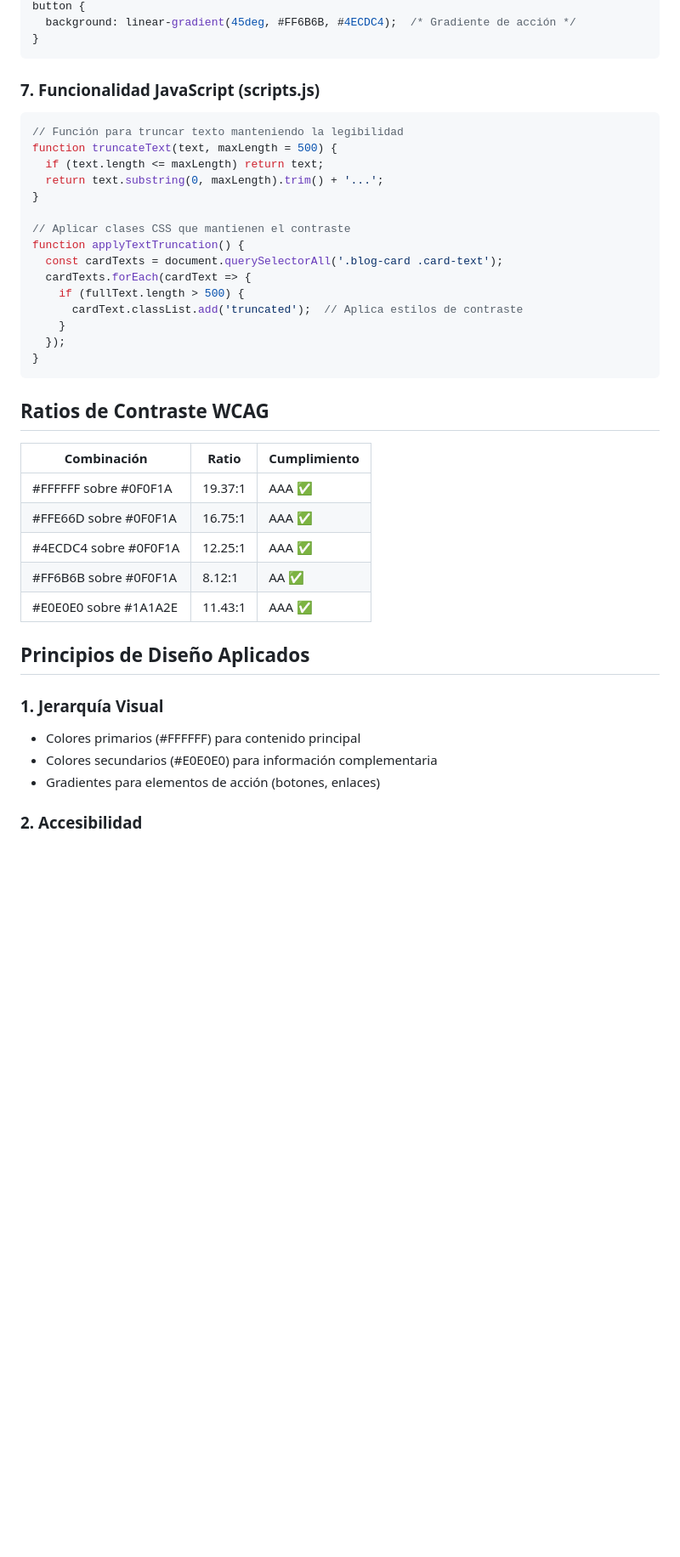
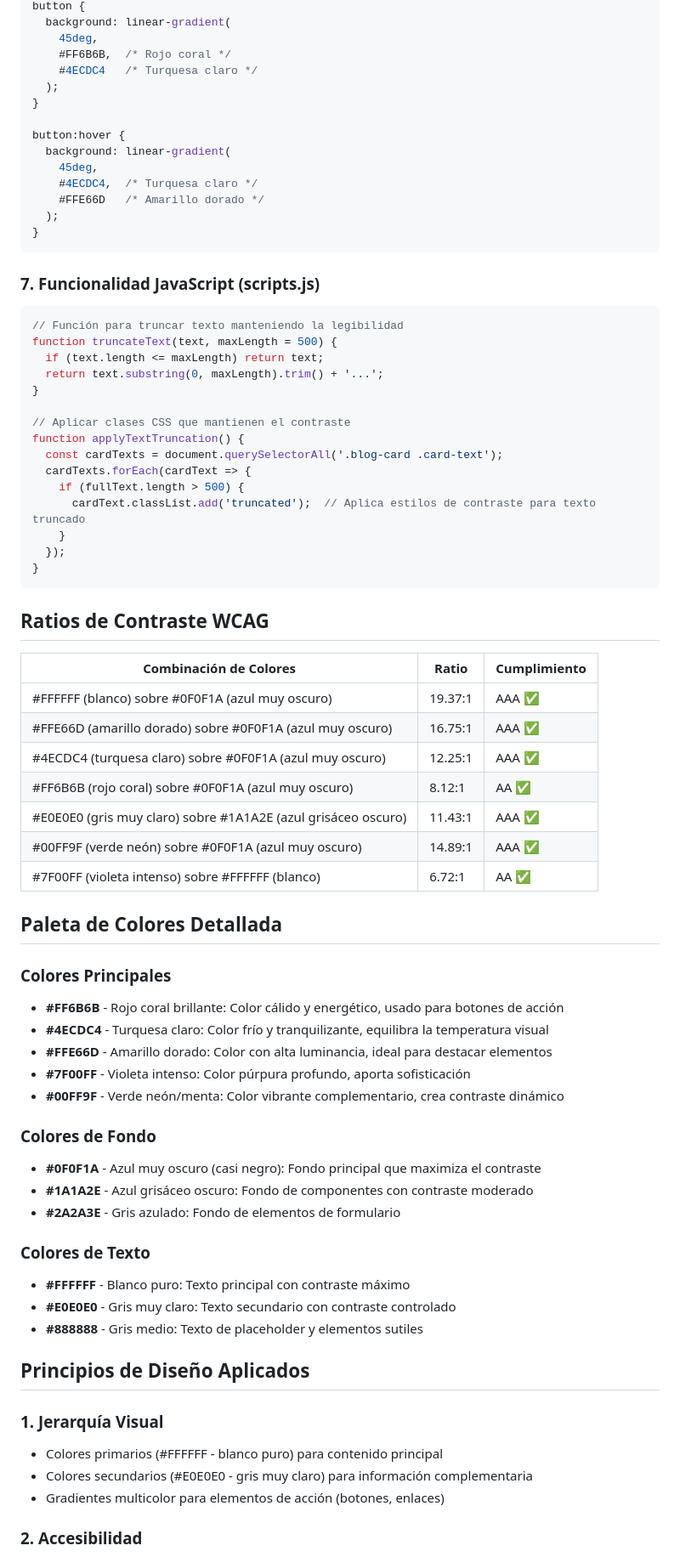
Before and after one commit to xXJuanDavidXx/Repo-Sena, a Markdown page: README.md, the part around one of its changes. Shown at 85% size. GitHub-like rendering; blank space fills up the shorter version.

````diff
--- a/README.md
+++ b/README.md
@@ -208,5 +230,17 @@ input {
 button {
-  background: linear-gradient(45deg, #FF6B6B, #4ECDC4);  /* Gradiente de acción */
+  background: linear-gradient(
+    45deg,
+    #FF6B6B,  /* Rojo coral */
+    #4ECDC4   /* Turquesa claro */
+  );
+}
+
+button:hover {
+  background: linear-gradient(
+    45deg,
+    #4ECDC4,  /* Turquesa claro */
+    #FFE66D   /* Amarillo dorado */
+  );
 }
 ```
 
@@ -224,7 +258,7 @@ function applyTextTruncation() {
   const cardTexts = document.querySelectorAll('.blog-card .card-text');
   cardTexts.forEach(cardText => {
     if (fullText.length > 500) {
-      cardText.classList.add('truncated');  // Aplica estilos de contraste
+      cardText.classList.add('truncated');  // Aplica estilos de contraste para texto truncado
     }
   });
 }
@@ -232,20 +266,41 @@ function applyTextTruncation() {
 
 ## Ratios de Contraste WCAG
 
-| Combinación | Ratio | Cumplimiento |
-|-------------|-------|--------------|
-| #FFFFFF sobre #0F0F1A | 19.37:1 | AAA ✅ |
-| #FFE66D sobre #0F0F1A | 16.75:1 | AAA ✅ |
-| #4ECDC4 sobre #0F0F1A | 12.25:1 | AAA ✅ |
-| #FF6B6B sobre #0F0F1A | 8.12:1 | AA ✅ |
-| #E0E0E0 sobre #1A1A2E | 11.43:1 | AAA ✅ |
+| Combinación de Colores | Ratio | Cumplimiento |
+|------------------------|-------|--------------|
+| #FFFFFF (blanco) sobre #0F0F1A (azul muy oscuro) | 19.37:1 | AAA ✅ |
+| #FFE66D (amarillo dorado) sobre #0F0F1A (azul muy oscuro) | 16.75:1 | AAA ✅ |
+| #4ECDC4 (turquesa claro) sobre #0F0F1A (azul muy oscuro) | 12.25:1 | AAA ✅ |
+| #FF6B6B (rojo coral) sobre #0F0F1A (azul muy oscuro) | 8.12:1 | AA ✅ |
+| #E0E0E0 (gris muy claro) sobre #1A1A2E (azul grisáceo oscuro) | 11.43:1 | AAA ✅ |
+| #00FF9F (verde neón) sobre #0F0F1A (azul muy oscuro) | 14.89:1 | AAA ✅ |
+| #7F00FF (violeta intenso) sobre #FFFFFF (blanco) | 6.72:1 | AA ✅ |
+
+## Paleta de Colores Detallada
+
+### Colores Principales
+- **#FF6B6B** - Rojo coral brillante: Color cálido y energético, usado para botones de acción
+- **#4ECDC4** - Turquesa claro: Color frío y tranquilizante, equilibra la temperatura visual
+- **#FFE66D** - Amarillo dorado: Color con alta luminancia, ideal para destacar elementos
+- **#7F00FF** - Violeta intenso: Color púrpura profundo, aporta sofisticación
+- **#00FF9F** - Verde neón/menta: Color vibrante complementario, crea contraste dinámico
+
+### Colores de Fondo
+- **#0F0F1A** - Azul muy oscuro (casi negro): Fondo principal que maximiza el contraste
+- **#1A1A2E** - Azul grisáceo oscuro: Fondo de componentes con contraste moderado
+- **#2A2A3E** - Gris azulado: Fondo de elementos de formulario
+
+### Colores de Texto
+- **#FFFFFF** - Blanco puro: Texto principal con contraste máximo
+- **#E0E0E0** - Gris muy claro: Texto secundario con contraste controlado
+- **#888888** - Gris medio: Texto de placeholder y elementos sutiles
 
 ## Principios de Diseño Aplicados
 
 ### 1. **Jerarquía Visual**
-- Colores primarios (#FFFFFF) para contenido principal
-- Colores secundarios (#E0E0E0) para información complementaria
-- Gradientes para elementos de acción (botones, enlaces)
+- Colores primarios (#FFFFFF - blanco puro) para contenido principal
+- Colores secundarios (#E0E0E0 - gris muy claro) para información complementaria
+- Gradientes multicolor para elementos de acción (botones, enlaces)
 
 ### 2. **Accesibilidad**
 - Todos los textos cumplen WCAG AA (mínimo 4.5:1)
````
Also changed, not shown: other parts of README.md (+69 -47 lines), Informe Técnico - Portafolio Web con blog en Diseño Psicodélico.md (added, +282 -0 lines).
